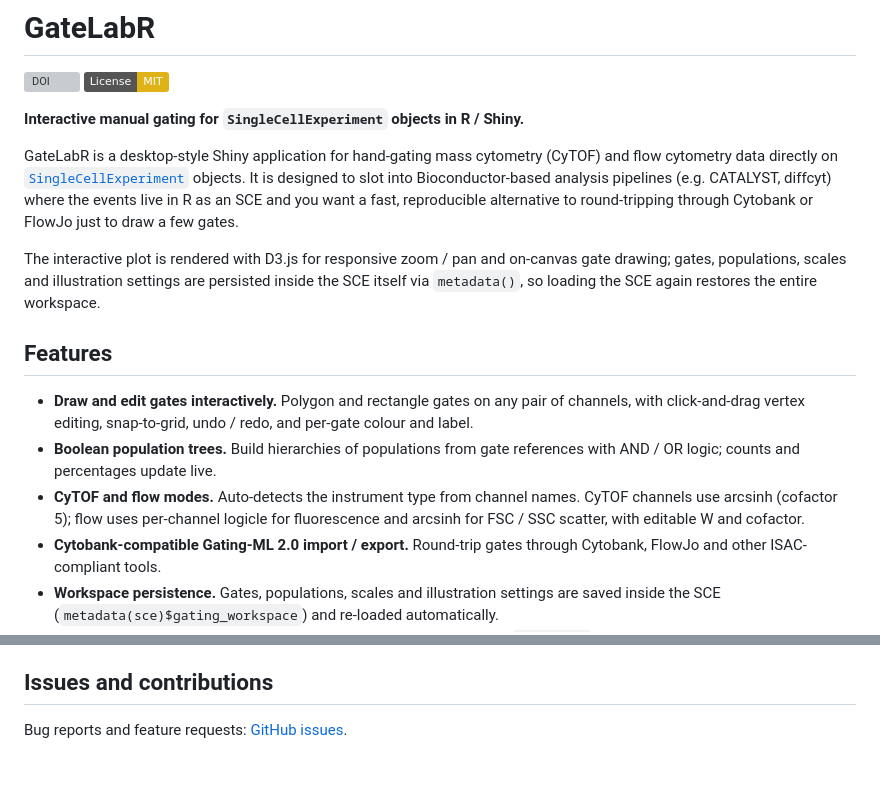
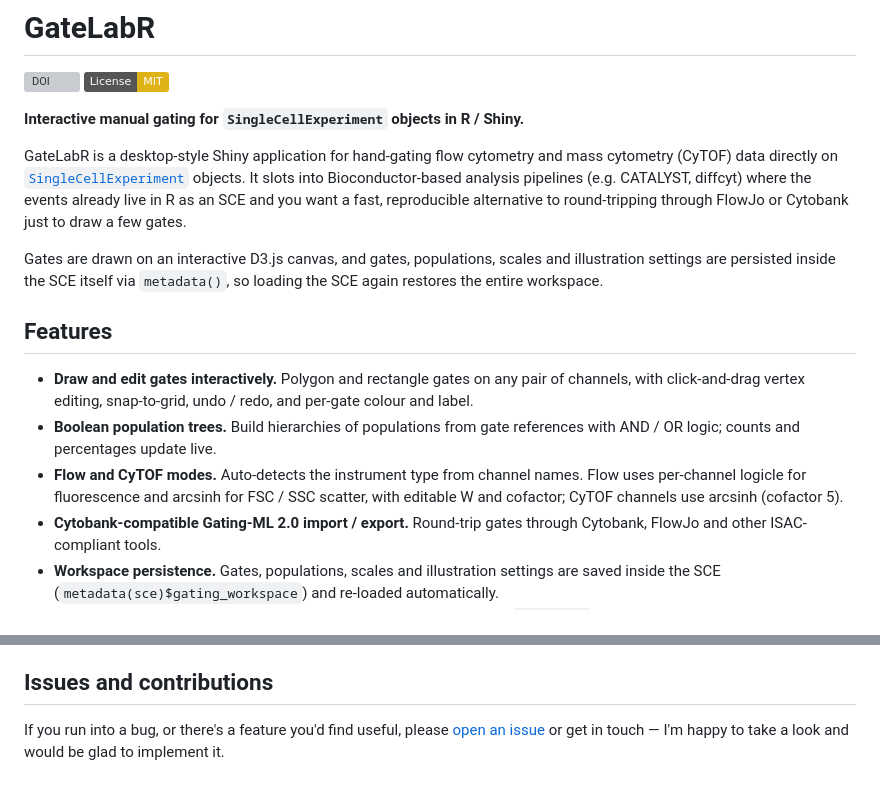
Before and after one commit to david-priest/GateLabR, a Markdown page: README.md, 2 parts joined by grey strips. Rendered like a GitHub page; badges without logos; grey boxes are pictures that could not be loaded.

Commit message:
README: balance flow/CyTOF framing, drop stale "zoom", warmer issues note
Intro led with CyTOF and claimed "responsive zoom / pan" (zoom is actually
disabled in the plot). Reword to give flow and mass cytometry equal billing,
describe the canvas without the zoom claim, and lead the modes feature with
flow. Make the Issues section personal (open an issue / get in touch, happy
to implement). GitHub repo description updated to match.

Co-Authored-By: Claude Opus 4.8 (1M context) <noreply@anthropic.com>

```diff
--- a/README.md
+++ b/README.md
@@ -5,18 +5,17 @@
 
 **Interactive manual gating for `SingleCellExperiment` objects in R / Shiny.**
 
-GateLabR is a desktop-style Shiny application for hand-gating mass cytometry
-(CyTOF) and flow cytometry data directly on
+GateLabR is a desktop-style Shiny application for hand-gating flow cytometry
+and mass cytometry (CyTOF) data directly on
 [`SingleCellExperiment`](https://bioconductor.org/packages/SingleCellExperiment/)
-objects. It is designed to slot into Bioconductor-based analysis pipelines
-(e.g. CATALYST, diffcyt) where the events live in R as an SCE and you want a
-fast, reproducible alternative to round-tripping through Cytobank or FlowJo
-just to draw a few gates.
+objects. It slots into Bioconductor-based analysis pipelines (e.g. CATALYST,
+diffcyt) where the events already live in R as an SCE and you want a fast,
+reproducible alternative to round-tripping through FlowJo or Cytobank just to
+draw a few gates.
 
-The interactive plot is rendered with D3.js for responsive zoom / pan and
-on-canvas gate drawing; gates, populations, scales and illustration settings
-are persisted inside the SCE itself via `metadata()`, so loading the SCE again
-restores the entire workspace.
+Gates are drawn on an interactive D3.js canvas, and gates, populations, scales
+and illustration settings are persisted inside the SCE itself via `metadata()`,
+so loading the SCE again restores the entire workspace.
 
 ## Features
 
@@ -25,10 +24,10 @@ restores the entire workspace.
   redo, and per-gate colour and label.
 - **Boolean population trees.** Build hierarchies of populations from gate
   references with AND / OR logic; counts and percentages update live.
-- **CyTOF and flow modes.** Auto-detects the instrument type from channel
-  names. CyTOF channels use arcsinh (cofactor 5); flow uses per-channel
-  logicle for fluorescence and arcsinh for FSC / SSC scatter, with editable W
-  and cofactor.
+- **Flow and CyTOF modes.** Auto-detects the instrument type from channel
+  names. Flow uses per-channel logicle for fluorescence and arcsinh for
+  FSC / SSC scatter, with editable W and cofactor; CyTOF channels use arcsinh
+  (cofactor 5).
 - **Cytobank-compatible Gating-ML 2.0 import / export.** Round-trip gates
   through Cytobank, FlowJo and other ISAC-compliant tools.
 - **Workspace persistence.** Gates, populations, scales and illustration
@@ -172,5 +171,6 @@ Built on top of the Bioconductor stack
 
 ## Issues and contributions
 
-Bug reports and feature requests:
-[GitHub issues](https://github.com/david-priest/GateLabR/issues).
+If you run into a bug, or there's a feature you'd find useful, please
+[open an issue](https://github.com/david-priest/GateLabR/issues) or get in
+touch — I'm happy to take a look and would be glad to implement it.
```
